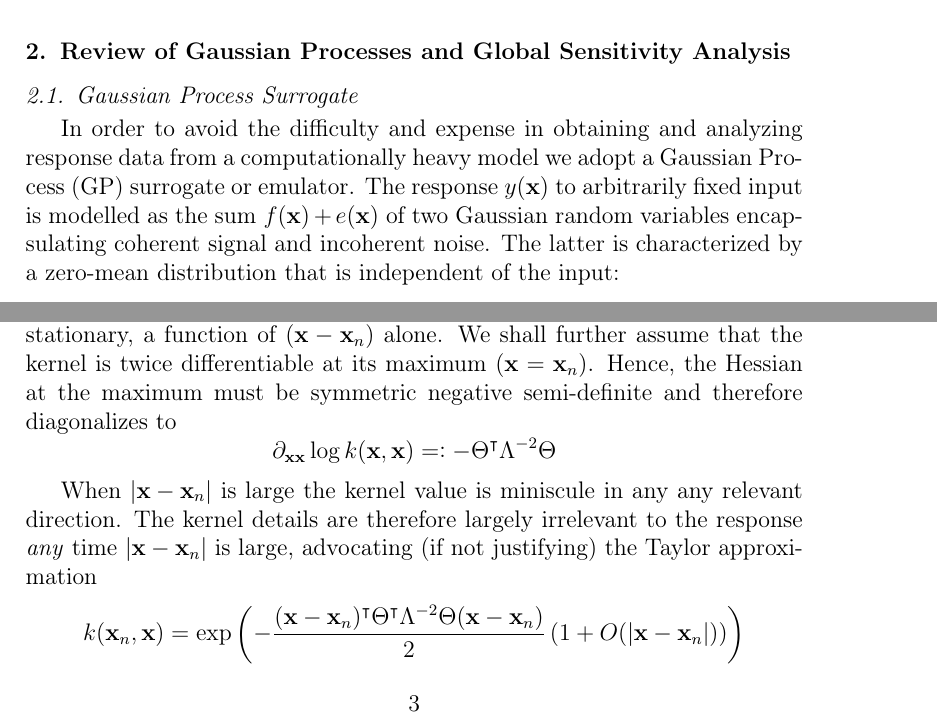
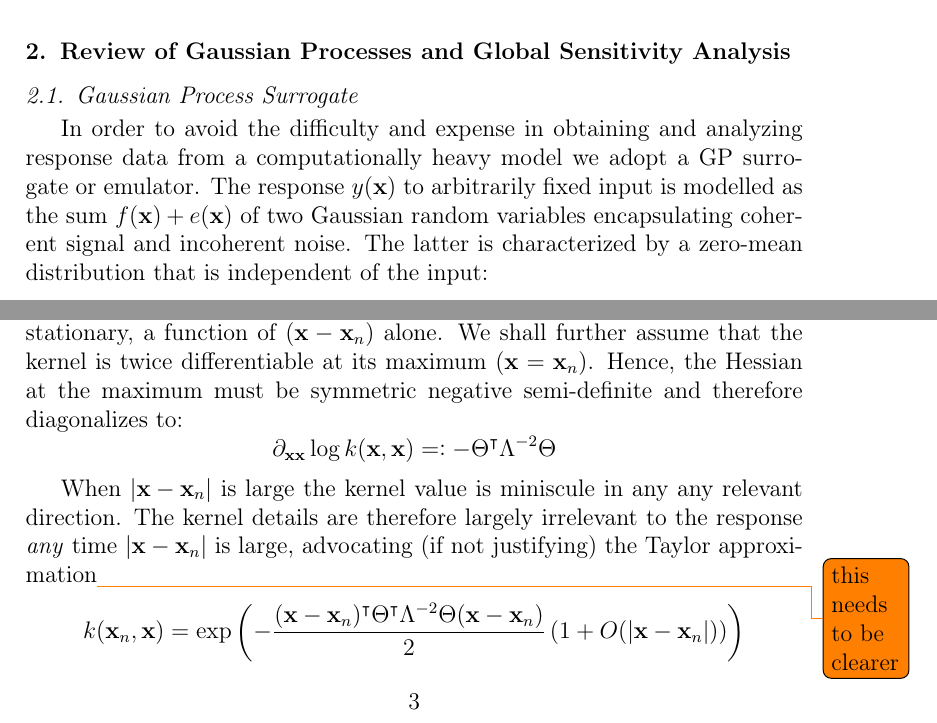
Before and after one commit to C-O-M-M-A/romgp-paper-1, a LaTeX paper (romgp.tex): two parts of page 3 of 20, joined at a grey line, cut so that both start at the same text. Compiled offline with pdfLaTeX.

Commit message:
Commenting
started making notes to tex

```diff
--- a/romgp.tex
+++ b/romgp.tex
@@ -167,17 +167,17 @@
 
     \section{Review of Gaussian Processes and Global Sensitivity Analysis} \label{sec:TheoryReview}
         \subsection{Gaussian Process Surrogate}
-            In order to avoid the difficulty and expense in obtaining and analyzing response data from a computationally heavy model we adopt a Gaussian Process (GP) surrogate or emulator. The response $y(\vr{x})$ to arbitrarily fixed input is modelled as the sum $f(\vr{x})+e(\vr{x})$ of two Gaussian random variables encapsulating coherent signal and incoherent noise. The latter is characterized by a zero-mean distribution that is independent of the input:
+            In order to avoid the difficulty and expense in obtaining and analyzing response data from a computationally heavy model we adopt a GP surrogate or emulator. The response $y(\vr{x})$ to arbitrarily fixed input is modelled as the sum $f(\vr{x})+e(\vr{x})$ of two Gaussian random variables encapsulating coherent signal and incoherent noise. The latter is characterized by a zero-mean distribution that is independent of the input:
             \begin{equation*}
                 e(\vr{x}) \sim \gauss{0}{\sigma^{2}_\vr{e}}
             \end{equation*}
 
-            The signal $f(\vr{x})$ is characterized by its covariance kernel $\sigma^{2}_\vr{f} k(\vr{x}_{n},\vr{x})$ which measures the similarity between inputs $\vr{x}_{n}$ and $\vr{x}$, and propagates any similarity to $y(\vr{x}_{n})$ and $y(\vr{x})$. In the majority of applications, the kernel is naturally stationary, a function of $(\vr{x}-\vr{x}_{n})$ alone. We shall further assume that the kernel is twice differentiable at its maximum $(\vr{x}=\vr{x}_{n})$. Hence, the Hessian at the maximum must be symmetric negative semi-definite and therefore diagonalizes to
+            The signal $f(\vr{x})$ is characterized by its covariance kernel $\sigma^{2}_\vr{f} k(\vr{x}_{n},\vr{x})$ which measures the similarity between inputs $\vr{x}_{n}$ and $\vr{x}$, and propagates any similarity to $y(\vr{x}_{n})$ and $y(\vr{x})$. In the majority of applications, the kernel is naturally stationary, a function of $(\vr{x}-\vr{x}_{n})$ alone. We shall further assume that the kernel is twice differentiable at its maximum $(\vr{x}=\vr{x}_{n})$. Hence, the Hessian at the maximum must be symmetric negative semi-definite and therefore diagonalizes to:
             \begin{equation*}
                 \partial_{\vr{x}\vr{x}} \log k(\vr{x},\vr{x}) \deqr -\Theta^{\intercal}\Lambda^{-2}\Theta
             \end{equation*}
 
-            When $\modulus{\vr{x}-\vr{x}_{n}}$ is large the kernel value is miniscule in any any relevant direction. The kernel details are therefore largely irrelevant to the response \emph{any} time $\modulus{\vr{x}-\vr{x}_{n}}$ is large, advocating (if not justifying) the Taylor approximation
+            When $\modulus{\vr{x}-\vr{x}_{n}}$ is large the kernel value is miniscule in any any relevant direction. The kernel details are therefore largely irrelevant to the response \emph{any} time $\modulus{\vr{x}-\vr{x}_{n}}$ is large, advocating (if not justifying) the Taylor approximation\todo{this needs to be clearer}
             \begin{equation*}
                 k(\vr{x}_{n},\vr{x}) =
                 \exp \left(-\frac
```
Also changed, not shown: romgp.pdf, romgp.tex (4 more changed lines).
